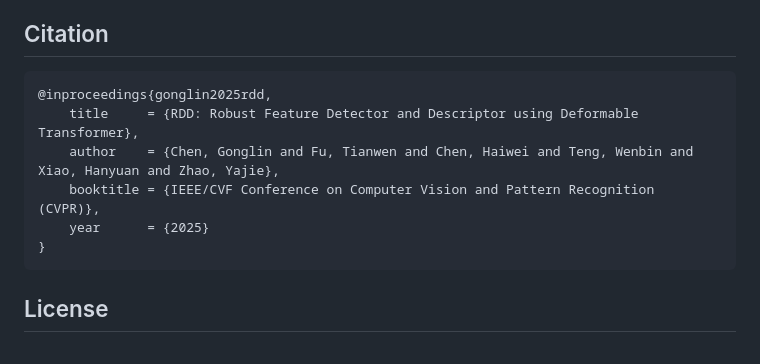
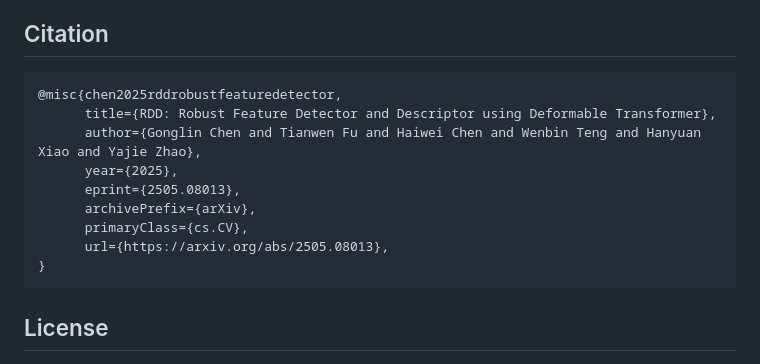
Before and after one commit to xtcpete/rdd, a Markdown page: README.md, the part around the change. GitHub-like rendering.

Commit message:
change to arXiv BibTeX

````diff
--- a/README.md
+++ b/README.md
@@ -177,11 +177,14 @@ I am working on recollecting the Air-to-Ground dataset because of licensing issu
 
 ## Citation
 ```
-@inproceedings{gonglin2025rdd,
-    title     = {RDD: Robust Feature Detector and Descriptor using Deformable Transformer},
-    author    = {Chen, Gonglin and Fu, Tianwen and Chen, Haiwei and Teng, Wenbin and Xiao, Hanyuan and Zhao, Yajie},
-    booktitle = {IEEE/CVF Conference on Computer Vision and Pattern Recognition (CVPR)},
-    year      = {2025}
+@misc{chen2025rddrobustfeaturedetector,
+      title={RDD: Robust Feature Detector and Descriptor using Deformable Transformer},
+      author={Gonglin Chen and Tianwen Fu and Haiwei Chen and Wenbin Teng and Hanyuan Xiao and Yajie Zhao},
+      year={2025},
+      eprint={2505.08013},
+      archivePrefix={arXiv},
+      primaryClass={cs.CV},
+      url={https://arxiv.org/abs/2505.08013},
 }
 ```
 
````
